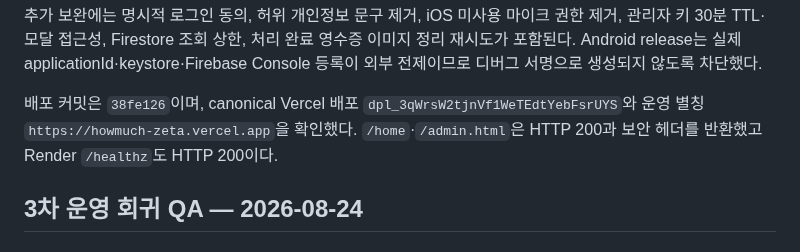
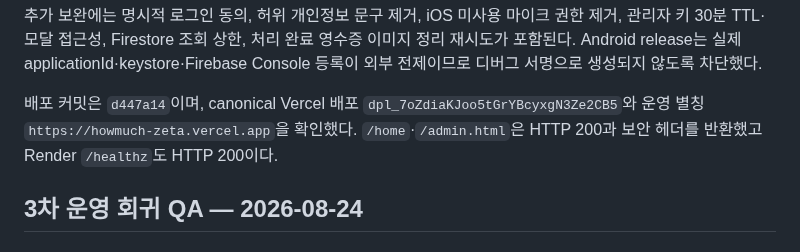
Before and after one commit to Minseo033/howmuch, a Markdown page: docs/QA_REPORT_2026-08-23.md, the part around the change. GitHub-like rendering.

```diff
--- a/docs/QA_REPORT_2026-08-23.md
+++ b/docs/QA_REPORT_2026-08-23.md
@@ -178,7 +178,7 @@
 
 추가 보완에는 명시적 로그인 동의, 허위 개인정보 문구 제거, iOS 미사용 마이크 권한 제거, 관리자 키 30분 TTL·모달 접근성, Firestore 조회 상한, 처리 완료 영수증 이미지 정리 재시도가 포함된다. Android release는 실제 applicationId·keystore·Firebase Console 등록이 외부 전제이므로 디버그 서명으로 생성되지 않도록 차단했다.
 
-배포 커밋은 `38fe126`이며, canonical Vercel 배포 `dpl_3qWrsW2tjnVf1WeTEdtYebFsrUYS`와 운영 별칭 `https://howmuch-zeta.vercel.app`을 확인했다. `/home`·`/admin.html`은 HTTP 200과 보안 헤더를 반환했고 Render `/healthz`도 HTTP 200이다.
+배포 커밋은 `d447a14`이며, canonical Vercel 배포 `dpl_7oZdiaKJoo5tGrYBcyxgN3Ze2CB5`와 운영 별칭 `https://howmuch-zeta.vercel.app`을 확인했다. `/home`·`/admin.html`은 HTTP 200과 보안 헤더를 반환했고 Render `/healthz`도 HTTP 200이다.
 
 ## 3차 운영 회귀 QA — 2026-08-24
 
```
Also changed, not shown: docs/PROJECT_STATUS.md (+1 -1 lines).
